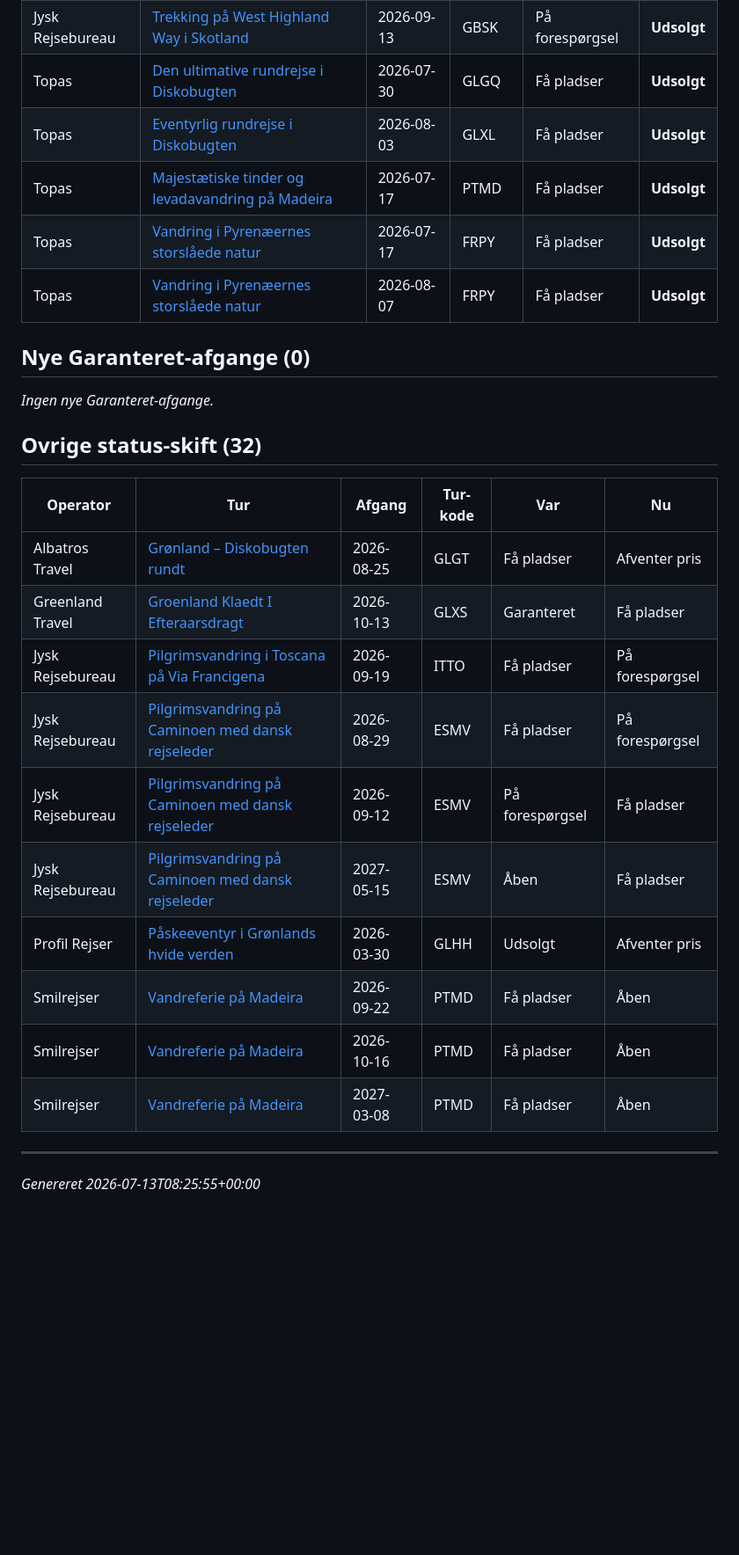
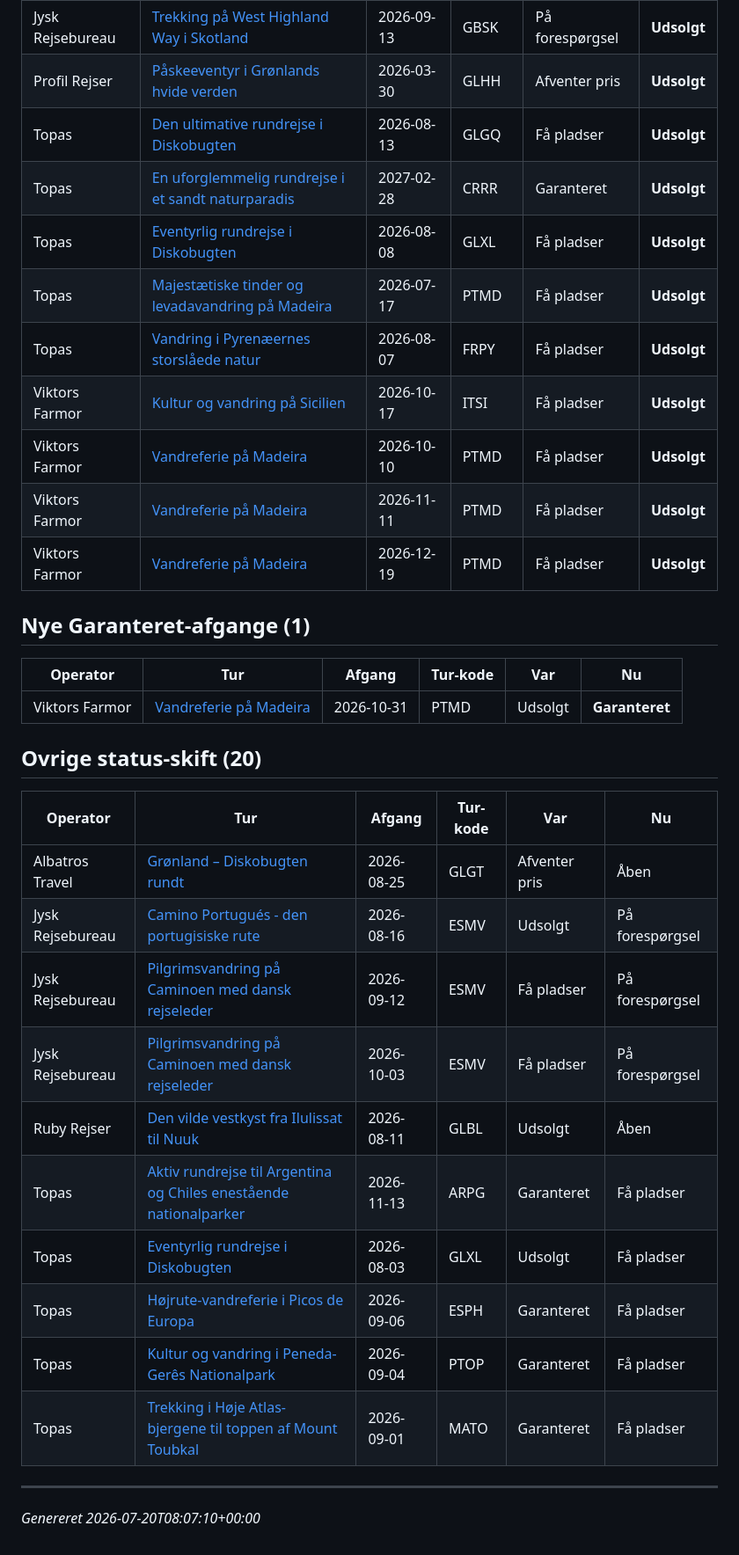
Before and after one commit to GsTopas/topas-analyst, a Markdown page: outputs/weekly_report.md, the part around one of its changes. Shown at 88% size. GitHub-like rendering; blank space fills up the shorter version.

Commit message:
Weekly scrape 2026-07-20

```diff
--- a/outputs/weekly_report.md
+++ b/outputs/weekly_report.md
@@ -41,28 +37,35 @@ Sammenligning over de seneste **7 dage**. Kilde: snapshots-tabellen (Supabase).
 | Jysk Rejsebureau | [Trekking på West Highland Way i Skotland](https://www.jysk-rejsebureau.dk/skotland/med-dansk-rejseleder/west-highland-way-i-skotland/) | 2026-09-13 | GBSK | På forespørgsel | **Udsolgt** |
-| Topas | [Den ultimative rundrejse i Diskobugten](https://www.topas.dk/groenland-den-ultimative-rundrejse-i-diskobugten/) | 2026-07-30 | GLGQ | Få pladser | **Udsolgt** |
-| Topas | [Eventyrlig rundrejse i Diskobugten](https://www.topas.dk/groenland-eventyrlig-rundrejse-i-diskobugten/) | 2026-08-03 | GLXL | Få pladser | **Udsolgt** |
+| Profil Rejser | [Påskeeventyr i Grønlands hvide verden](https://www.profil-rejser.dk/rejser/groenland/paaskeeventyr-i-groenlands-hvide-verden/) | 2026-03-30 | GLHH | Afventer pris | **Udsolgt** |
+| Topas | [Den ultimative rundrejse i Diskobugten](https://www.topas.dk/groenland-den-ultimative-rundrejse-i-diskobugten/) | 2026-08-13 | GLGQ | Få pladser | **Udsolgt** |
+| Topas | [En uforglemmelig rundrejse i et sandt naturparadis](https://www.topas.dk/costa-rica-en-uforglemmelig-rundrejse-i-latinamerikas-naturparadis/) | 2027-02-28 | CRRR | Garanteret | **Udsolgt** |
+| Topas | [Eventyrlig rundrejse i Diskobugten](https://www.topas.dk/groenland-eventyrlig-rundrejse-i-diskobugten/) | 2026-08-08 | GLXL | Få pladser | **Udsolgt** |
 | Topas | [Majestætiske tinder og levadavandring på Madeira](https://www.topas.dk/madeira-majestaetiske-tinder-og-levadavandring/) | 2026-07-17 | PTMD | Få pladser | **Udsolgt** |
-| Topas | [Vandring i Pyrenæernes storslåede natur](https://www.topas.dk/frankrig-vandring-i-pyrenaeernes-storslaaede-natur/) | 2026-07-17 | FRPY | Få pladser | **Udsolgt** |
 | Topas | [Vandring i Pyrenæernes storslåede natur](https://www.topas.dk/frankrig-vandring-i-pyrenaeernes-storslaaede-natur/) | 2026-08-07 | FRPY | Få pladser | **Udsolgt** |
+| Viktors Farmor | [Kultur og vandring på Sicilien](https://www.viktorsfarmor.dk/rejsemal/europa/italien/kultur-og-vandring-pa-sicilien) | 2026-10-17 | ITSI | Få pladser | **Udsolgt** |
+| Viktors Farmor | [Vandreferie på Madeira](https://www.viktorsfarmor.dk/rejsemal/europa/portugal/vandreferie-pa-madeira) | 2026-10-10 | PTMD | Få pladser | **Udsolgt** |
+| Viktors Farmor | [Vandreferie på Madeira](https://www.viktorsfarmor.dk/rejsemal/europa/portugal/vandreferie-pa-madeira) | 2026-11-11 | PTMD | Få pladser | **Udsolgt** |
+| Viktors Farmor | [Vandreferie på Madeira](https://www.viktorsfarmor.dk/rejsemal/europa/portugal/vandreferie-pa-madeira) | 2026-12-19 | PTMD | Få pladser | **Udsolgt** |
 
-## Nye Garanteret-afgange (0)
-
-_Ingen nye Garanteret-afgange._
-
-## Ovrige status-skift (32)
+## Nye Garanteret-afgange (1)
 
 | Operator | Tur | Afgang | Tur-kode | Var | Nu |
 |---|---|---|---|---|---|
-| Albatros Travel | [Grønland – Diskobugten rundt](https://www.albatros.dk/rejser/groenland-diskobugten-rundt) | 2026-08-25 | GLGT | Få pladser | Afventer pris |
-| Greenland Travel | [Groenland Klaedt I Efteraarsdragt](https://www.greenland-travel.dk/rejser/groenland-klaedt-i-efteraarsdragt/) | 2026-10-13 | GLXS | Garanteret | Få pladser |
-| Jysk Rejsebureau | [Pilgrimsvandring i Toscana på Via Francigena](https://www.jysk-rejsebureau.dk/italien/med-dansk-rejseleder/pilgrimsvandring-i-toscana/) | 2026-09-19 | ITTO | Få pladser | På forespørgsel |
-| Jysk Rejsebureau | [Pilgrimsvandring på Caminoen med dansk rejseleder](https://www.jysk-rejsebureau.dk/spanien/med-dansk-rejseleder/pilgrimsvandring-paa-caminoen/) | 2026-08-29 | ESMV | Få pladser | På forespørgsel |
-| Jysk Rejsebureau | [Pilgrimsvandring på Caminoen med dansk rejseleder](https://www.jysk-rejsebureau.dk/spanien/med-dansk-rejseleder/pilgrimsvandring-paa-caminoen/) | 2026-09-12 | ESMV | På forespørgsel | Få pladser |
-| Jysk Rejsebureau | [Pilgrimsvandring på Caminoen med dansk rejseleder](https://www.jysk-rejsebureau.dk/spanien/med-dansk-rejseleder/pilgrimsvandring-paa-caminoen/) | 2027-05-15 | ESMV | Åben | Få pladser |
-| Profil Rejser | [Påskeeventyr i Grønlands hvide verden](https://www.profil-rejser.dk/rejser/groenland/paaskeeventyr-i-groenlands-hvide-verden/) | 2026-03-30 | GLHH | Udsolgt | Afventer pris |
-| Smilrejser | [Vandreferie på Madeira](https://smilrejser.dk/portugal/vandreferie-paa-madeira) | 2026-09-22 | PTMD | Få pladser | Åben |
-| Smilrejser | [Vandreferie på Madeira](https://smilrejser.dk/portugal/vandreferie-paa-madeira) | 2026-10-16 | PTMD | Få pladser | Åben |
-| Smilrejser | [Vandreferie på Madeira](https://smilrejser.dk/portugal/vandreferie-paa-madeira) | 2027-03-08 | PTMD | Få pladser | Åben |
+| Viktors Farmor | [Vandreferie på Madeira](https://www.viktorsfarmor.dk/rejsemal/europa/portugal/vandreferie-pa-madeira) | 2026-10-31 | PTMD | Udsolgt | **Garanteret** |
+
+## Ovrige status-skift (20)
+
+| Operator | Tur | Afgang | Tur-kode | Var | Nu |
+|---|---|---|---|---|---|
+| Albatros Travel | [Grønland – Diskobugten rundt](https://www.albatros.dk/rejser/groenland-diskobugten-rundt) | 2026-08-25 | GLGT | Afventer pris | Åben |
+| Jysk Rejsebureau | [Camino Portugués - den portugisiske rute](https://www.jysk-rejsebureau.dk/spanien/med-dansk-rejseleder/camino-portugues-den-portugisiske-rute/) | 2026-08-16 | ESMV | Udsolgt | På forespørgsel |
+| Jysk Rejsebureau | [Pilgrimsvandring på Caminoen med dansk rejseleder](https://www.jysk-rejsebureau.dk/spanien/med-dansk-rejseleder/pilgrimsvandring-paa-caminoen/) | 2026-09-12 | ESMV | Få pladser | På forespørgsel |
+| Jysk Rejsebureau | [Pilgrimsvandring på Caminoen med dansk rejseleder](https://www.jysk-rejsebureau.dk/spanien/med-dansk-rejseleder/pilgrimsvandring-paa-caminoen/) | 2026-10-03 | ESMV | Få pladser | På forespørgsel |
+| Ruby Rejser | [Den vilde vestkyst fra Ilulissat til Nuuk](https://ruby-rejser.dk/rejser-til-gronland/den-vilde-vestkyst-fra-ilulissat-til-nuuk.html) | 2026-08-11 | GLBL | Udsolgt | Åben |
+| Topas | [Aktiv rundrejse til Argentina og Chiles enestående nationalparker](https://www.topas.dk/patagonien-aktiv-rundrejse-til-argentina-og-chiles-enestaaende-nationalparker/) | 2026-11-13 | ARPG | Garanteret | Få pladser |
+| Topas | [Eventyrlig rundrejse i Diskobugten](https://www.topas.dk/groenland-eventyrlig-rundrejse-i-diskobugten/) | 2026-08-03 | GLXL | Udsolgt | Få pladser |
+| Topas | [Højrute-vandreferie i Picos de Europa](https://www.topas.dk/hoejrute-vandreferie-i-picos-de-europa/) | 2026-09-06 | ESPH | Garanteret | Få pladser |
+| Topas | [Kultur og vandring i Peneda-Gerês Nationalpark](https://www.topas.dk/portugal-kultur-og-vandring-i-peneda-geres-nationalpark/) | 2026-09-04 | PTOP | Garanteret | Få pladser |
+| Topas | [Trekking i Høje Atlas-bjergene til toppen af Mount Toubkal](https://www.topas.dk/marokko-trekking-i-hoeje-atlas-bjergene-til-toppen-af-mount-toubkal/) | 2026-09-01 | MATO | Garanteret | Få pladser |
 
 ---
-_Genereret 2026-07-13T08:25:55+00:00_
+_Genereret 2026-07-20T08:07:10+00:00_
```
Also changed, not shown: other parts of outputs/weekly_report.md (+14 -18 lines).
